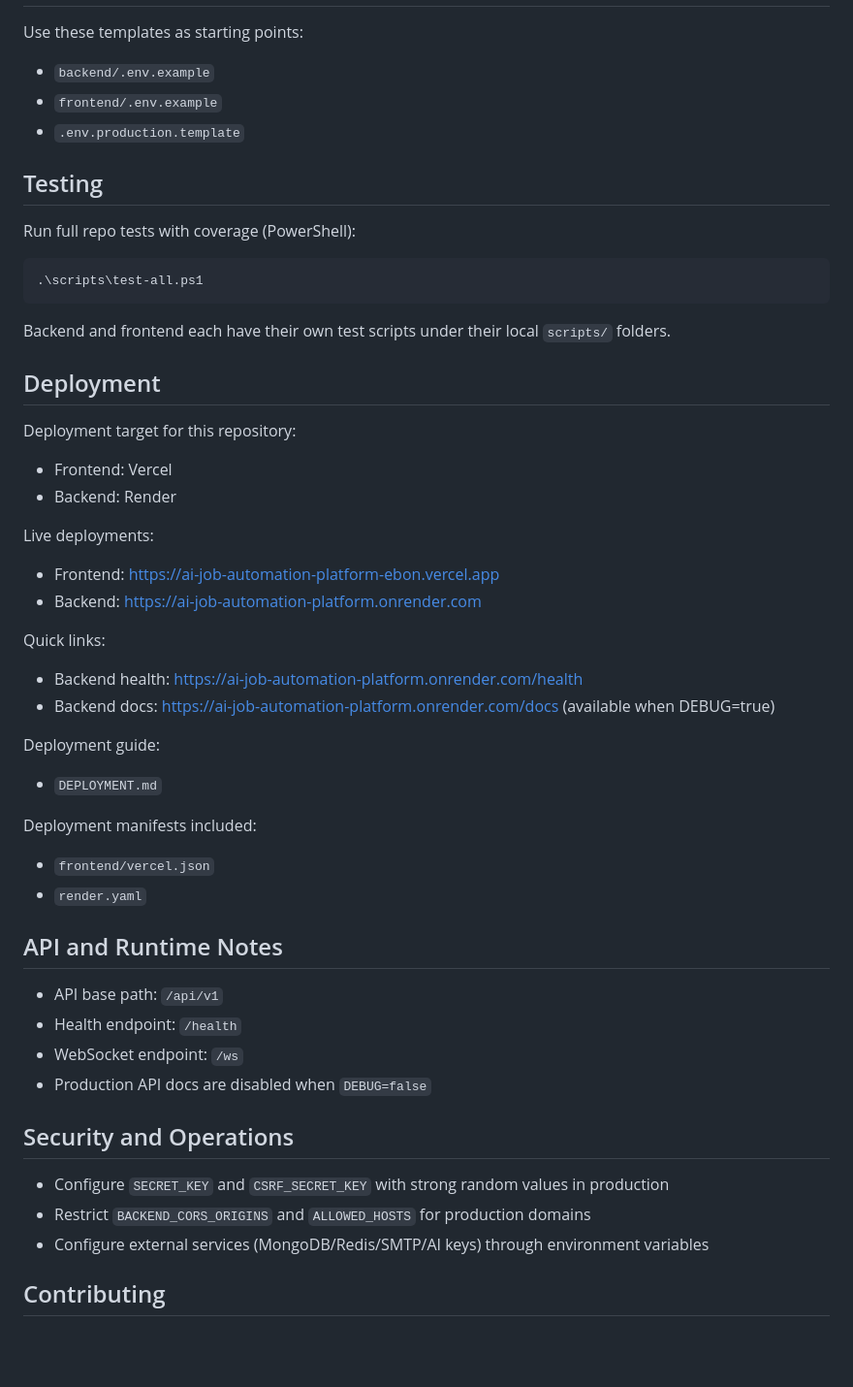
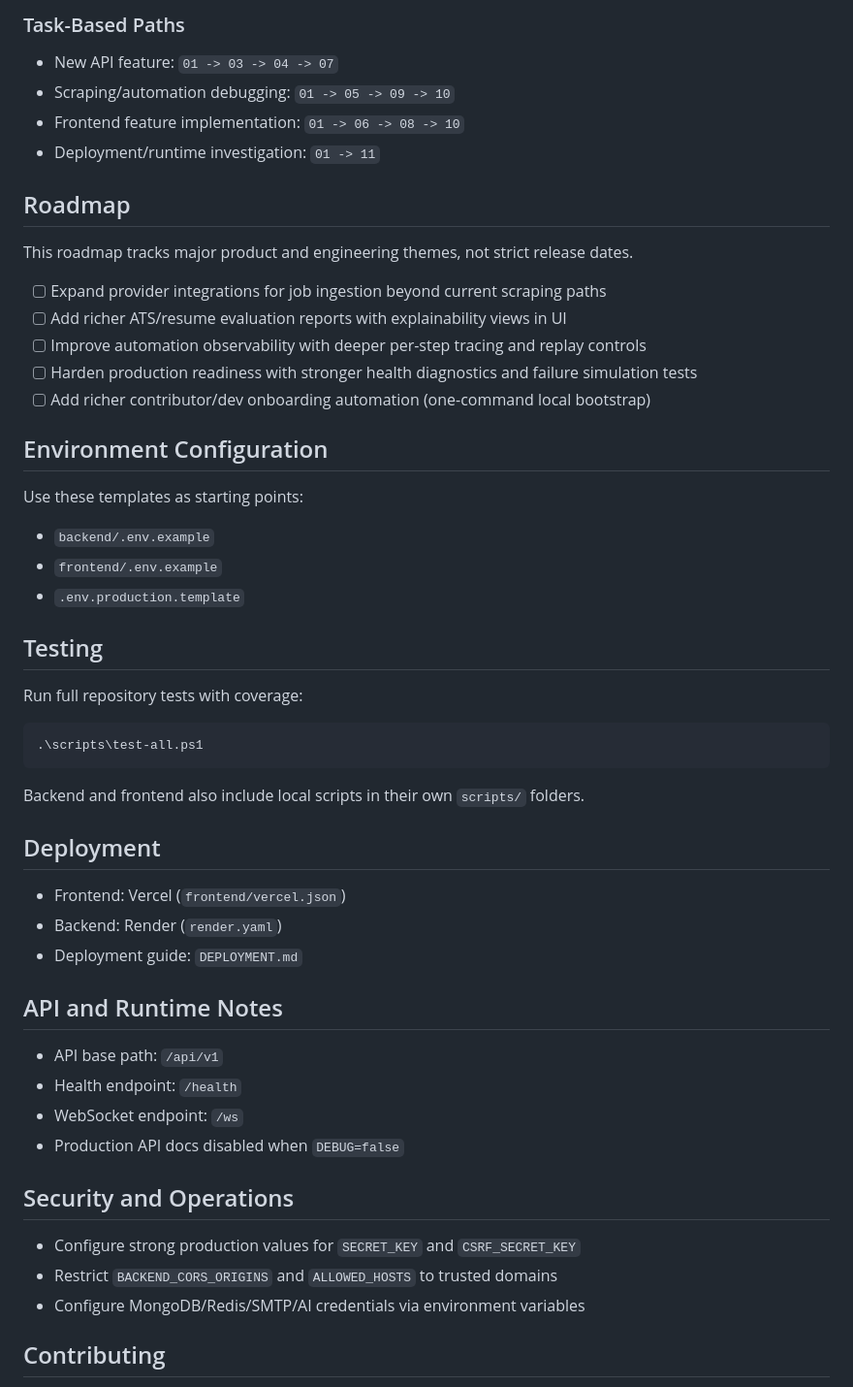
Before and after one commit to anuragchoudhary2313/AI-Job-Automation-Platform, a Markdown page: README.md, the part around one of its changes. Shown at 97% size. Drawn GitHub-style; blank space fills up the shorter version.

````diff
--- a/README.md
+++ b/README.md
@@ -101,3 +186,23 @@ Frontend default dev URL:
+</details>
+
+### Task-Based Paths
+
+- New API feature: `01 -> 03 -> 04 -> 07`
+- Scraping/automation debugging: `01 -> 05 -> 09 -> 10`
+- Frontend feature implementation: `01 -> 06 -> 08 -> 10`
+- Deployment/runtime investigation: `01 -> 11`
+
+## Roadmap
+
+This roadmap tracks major product and engineering themes, not strict release dates.
+
+- [ ] Expand provider integrations for job ingestion beyond current scraping paths
+- [ ] Add richer ATS/resume evaluation reports with explainability views in UI
+- [ ] Improve automation observability with deeper per-step tracing and replay controls
+- [ ] Harden production readiness with stronger health diagnostics and failure simulation tests
+- [ ] Add richer contributor/dev onboarding automation (one-command local bootstrap)
+
+## Environment Configuration
 
 Use these templates as starting points:
 
@@ -107,52 +212,32 @@ Use these templates as starting points:
 
 ## Testing
 
-Run full repo tests with coverage (PowerShell):
+Run full repository tests with coverage:
 
 ```powershell
 .\scripts\test-all.ps1
 ```
 
-Backend and frontend each have their own test scripts under their local `scripts/` folders.
+Backend and frontend also include local scripts in their own `scripts/` folders.
 
 ## Deployment
 
-Deployment target for this repository:
-
-- Frontend: Vercel
-- Backend: Render
-
-Live deployments:
-
-- Frontend: https://ai-job-automation-platform-ebon.vercel.app
-- Backend: https://ai-job-automation-platform.onrender.com
-
-Quick links:
-
-- Backend health: https://ai-job-automation-platform.onrender.com/health
-- Backend docs: https://ai-job-automation-platform.onrender.com/docs (available when DEBUG=true)
-
-Deployment guide:
-
-- `DEPLOYMENT.md`
-
-Deployment manifests included:
-
-- `frontend/vercel.json`
-- `render.yaml`
+- Frontend: Vercel (`frontend/vercel.json`)
+- Backend: Render (`render.yaml`)
+- Deployment guide: `DEPLOYMENT.md`
 
 ## API and Runtime Notes
 
 - API base path: `/api/v1`
 - Health endpoint: `/health`
 - WebSocket endpoint: `/ws`
-- Production API docs are disabled when `DEBUG=false`
+- Production API docs disabled when `DEBUG=false`
 
 ## Security and Operations
 
-- Configure `SECRET_KEY` and `CSRF_SECRET_KEY` with strong random values in production
-- Restrict `BACKEND_CORS_ORIGINS` and `ALLOWED_HOSTS` for production domains
-- Configure external services (MongoDB/Redis/SMTP/AI keys) through environment variables
+- Configure strong production values for `SECRET_KEY` and `CSRF_SECRET_KEY`
+- Restrict `BACKEND_CORS_ORIGINS` and `ALLOWED_HOSTS` to trusted domains
+- Configure MongoDB/Redis/SMTP/AI credentials via environment variables
 
 ## Contributing
 
````
Also changed, not shown: other parts of README.md (+146 -45 lines).
